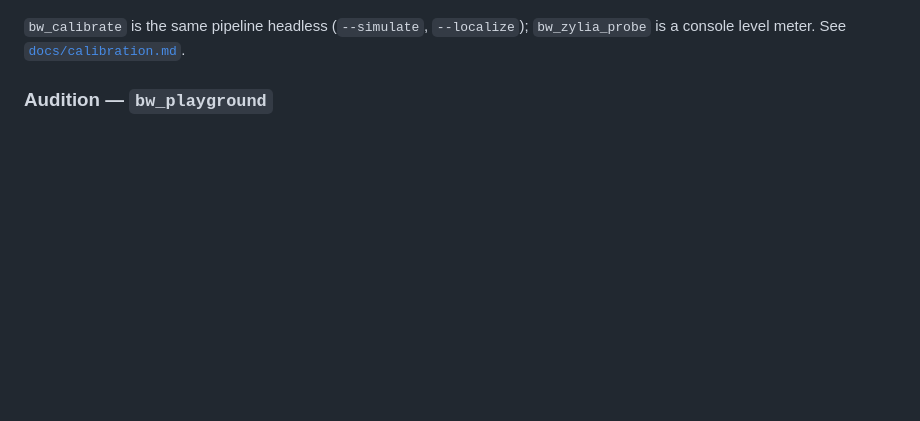
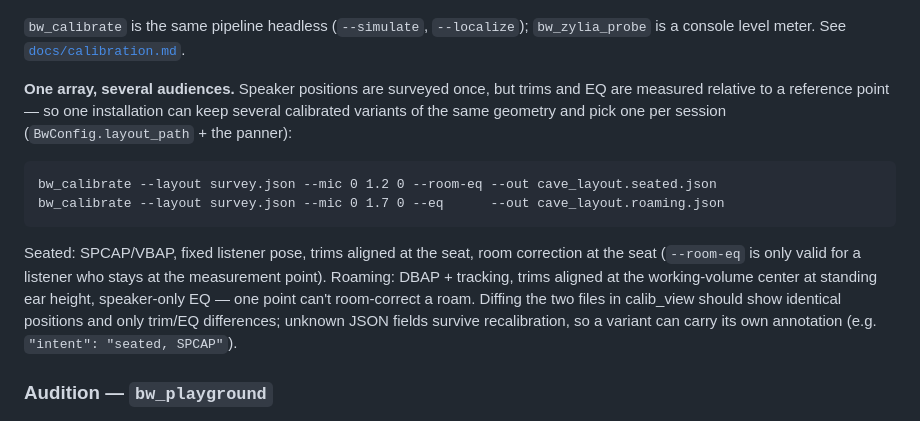
Before and after one commit to aforren1/cave-audio, a Markdown page: README.md, the part around the change. Drawn GitHub-style; blank space fills up the shorter version.

Commit message:
README: document per-audience calibration variants
One surveyed geometry, several calibrated files: trims/EQ are relative to
a reference point, so a seated variant (--room-eq at the seat, SPCAP/VBAP,
fixed pose) and a roaming variant (--eq, center-aligned trims, DBAP +
tracking) coexist and are picked per session via layout_path + panner.
Notes the calib_view diff as the sanity check (identical positions, only
trim/EQ deltas) and that unknown JSON fields survive recalibration for
self-annotation.

Co-Authored-By: Claude Opus 4.8 (1M context) <noreply@anthropic.com>

````diff
--- a/README.md
+++ b/README.md
@@ -115,6 +115,24 @@ on a ZM-1 capsule sphere to check capsule mapping and geometry.
 `bw_zylia_probe` is a console level meter. See
 [`docs/calibration.md`](./docs/calibration.md).
 
+**One array, several audiences.** Speaker positions are surveyed once, but trims and
+EQ are measured relative to a reference point — so one installation can keep several
+calibrated variants of the same geometry and pick one per session
+(`BwConfig.layout_path` + the panner):
+
+```
+bw_calibrate --layout survey.json --mic 0 1.2 0 --room-eq --out cave_layout.seated.json
+bw_calibrate --layout survey.json --mic 0 1.7 0 --eq      --out cave_layout.roaming.json
+```
+
+Seated: SPCAP/VBAP, fixed listener pose, trims aligned at the seat, room correction
+at the seat (`--room-eq` is only valid for a listener who stays at the measurement
+point). Roaming: DBAP + tracking, trims aligned at the working-volume center at
+standing ear height, speaker-only EQ — one point can't room-correct a roam. Diffing
+the two files in calib_view should show identical positions and only trim/EQ
+differences; unknown JSON fields survive recalibration, so a variant can carry its
+own annotation (e.g. `"intent": "seated, SPCAP"`).
+
 ### Audition — `bw_playground`
 
 ![bw_playground](docs/img/playground.png)
````
